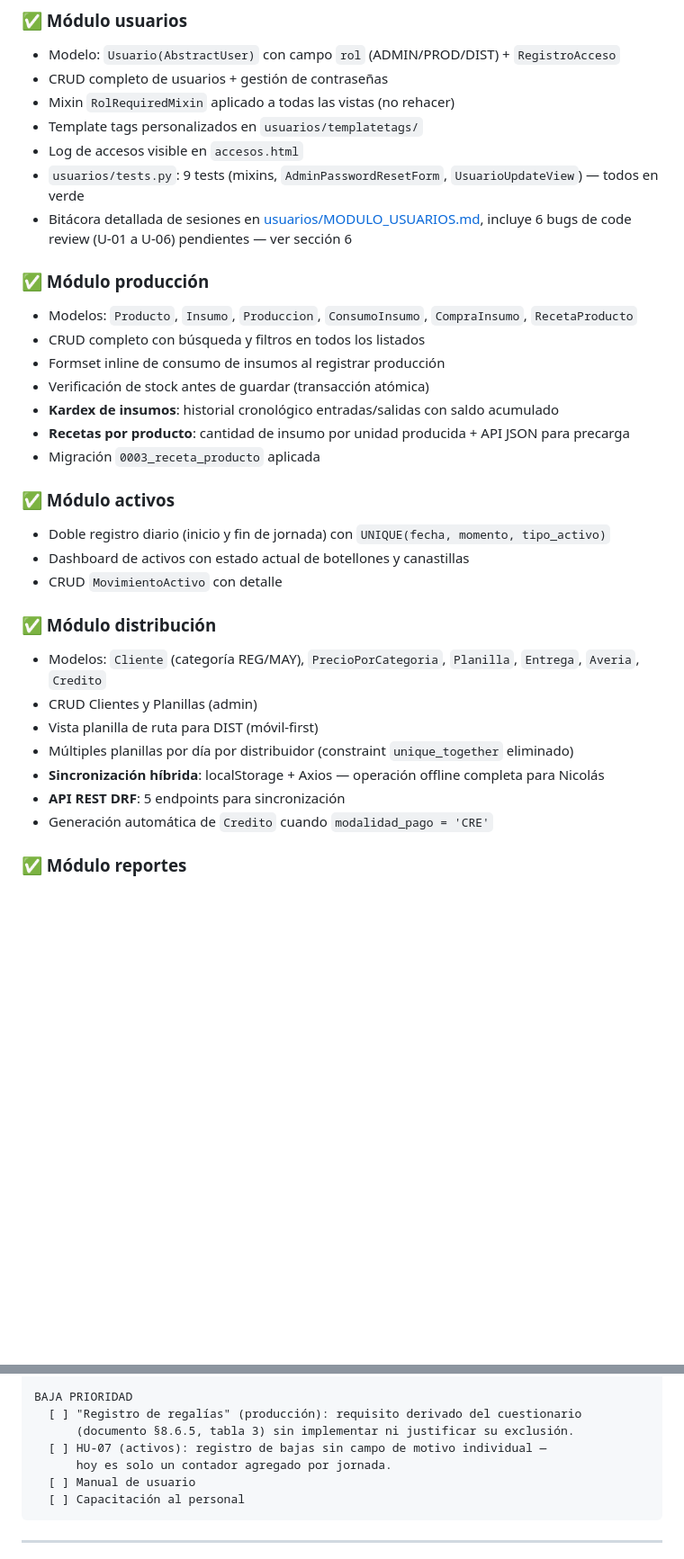
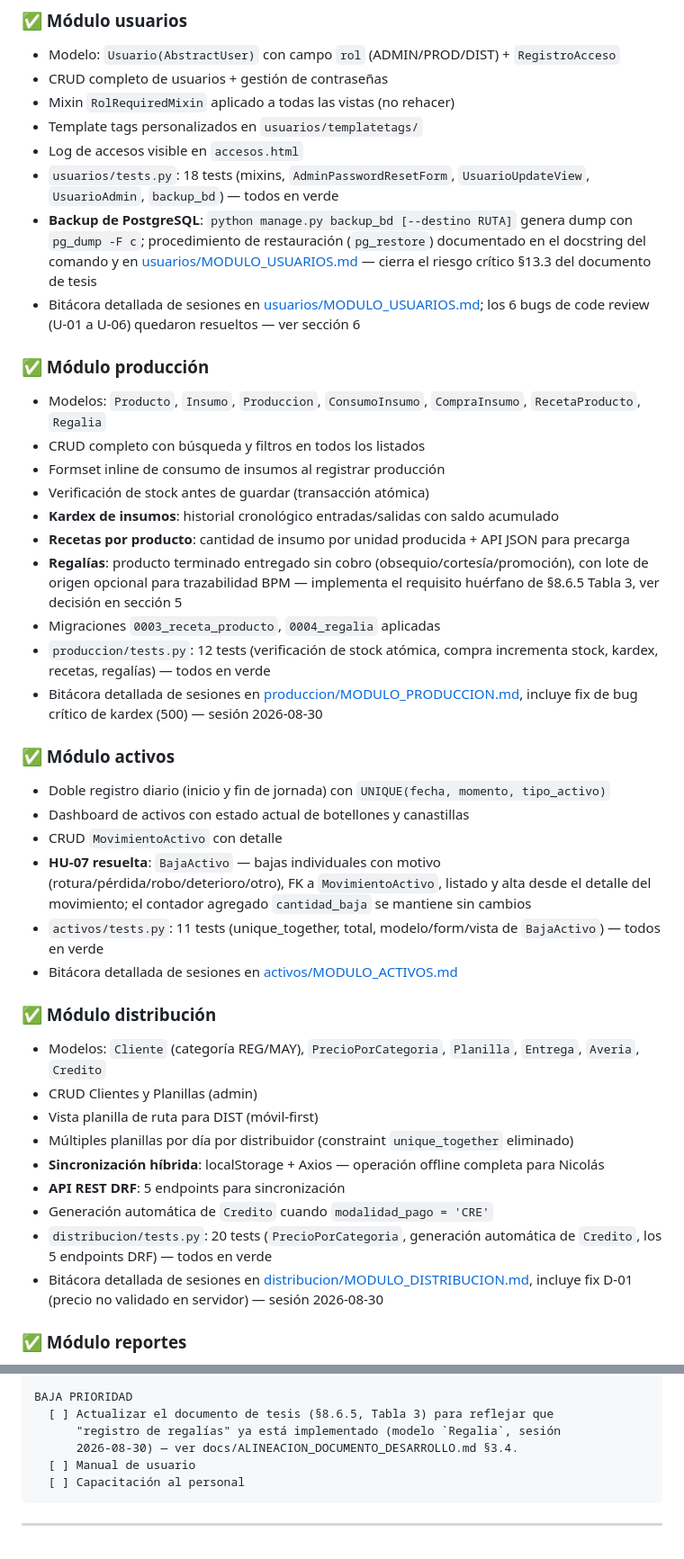
Before and after one commit to wasoisky/proyecto_brisas, a Markdown page: Claude.md, 2 parts joined by grey strips. Shown at 90% size. Rendered like a GitHub page; blank space fills up the shorter version.

````diff
--- a/Claude.md
+++ b/Claude.md
@@ -62,22 +62,29 @@ Credenciales de prueba: `maximino` / `cesar` / `nicolas` — password: `brisas20
 - Mixin `RolRequiredMixin` aplicado a todas las vistas (no rehacer)
 - Template tags personalizados en `usuarios/templatetags/`
 - Log de accesos visible en `accesos.html`
-- `usuarios/tests.py`: 9 tests (mixins, `AdminPasswordResetForm`, `UsuarioUpdateView`) — todos en verde
-- Bitácora detallada de sesiones en [usuarios/MODULO_USUARIOS.md](usuarios/MODULO_USUARIOS.md), incluye 6 bugs de code review (U-01 a U-06) pendientes — ver sección 6
+- `usuarios/tests.py`: 18 tests (mixins, `AdminPasswordResetForm`, `UsuarioUpdateView`, `UsuarioAdmin`, `backup_bd`) — todos en verde
+- **Backup de PostgreSQL**: `python manage.py backup_bd [--destino RUTA]` genera dump con `pg_dump -F c`; procedimiento de restauración (`pg_restore`) documentado en el docstring del comando y en [usuarios/MODULO_USUARIOS.md](usuarios/MODULO_USUARIOS.md) — cierra el riesgo crítico §13.3 del documento de tesis
+- Bitácora detallada de sesiones en [usuarios/MODULO_USUARIOS.md](usuarios/MODULO_USUARIOS.md); los 6 bugs de code review (U-01 a U-06) quedaron resueltos — ver sección 6
 
 ### ✅ Módulo producción
-- Modelos: `Producto`, `Insumo`, `Produccion`, `ConsumoInsumo`, `CompraInsumo`, `RecetaProducto`
+- Modelos: `Producto`, `Insumo`, `Produccion`, `ConsumoInsumo`, `CompraInsumo`, `RecetaProducto`, `Regalia`
 - CRUD completo con búsqueda y filtros en todos los listados
 - Formset inline de consumo de insumos al registrar producción
 - Verificación de stock antes de guardar (transacción atómica)
 - **Kardex de insumos**: historial cronológico entradas/salidas con saldo acumulado
 - **Recetas por producto**: cantidad de insumo por unidad producida + API JSON para precarga
-- Migración `0003_receta_producto` aplicada
+- **Regalías**: producto terminado entregado sin cobro (obsequio/cortesía/promoción), con lote de origen opcional para trazabilidad BPM — implementa el requisito huérfano de §8.6.5 Tabla 3, ver decisión en sección 5
+- Migraciones `0003_receta_producto`, `0004_regalia` aplicadas
+- `produccion/tests.py`: 12 tests (verificación de stock atómica, compra incrementa stock, kardex, recetas, regalías) — todos en verde
+- Bitácora detallada de sesiones en [produccion/MODULO_PRODUCCION.md](produccion/MODULO_PRODUCCION.md), incluye fix de bug crítico de kardex (500) — sesión 2026-08-30
 
 ### ✅ Módulo activos
 - Doble registro diario (inicio y fin de jornada) con `UNIQUE(fecha, momento, tipo_activo)`
 - Dashboard de activos con estado actual de botellones y canastillas
 - CRUD `MovimientoActivo` con detalle
+- **HU-07 resuelta**: `BajaActivo` — bajas individuales con motivo (rotura/pérdida/robo/deterioro/otro), FK a `MovimientoActivo`, listado y alta desde el detalle del movimiento; el contador agregado `cantidad_baja` se mantiene sin cambios
+- `activos/tests.py`: 11 tests (unique_together, total, modelo/form/vista de `BajaActivo`) — todos en verde
+- Bitácora detallada de sesiones en [activos/MODULO_ACTIVOS.md](activos/MODULO_ACTIVOS.md)
 
 ### ✅ Módulo distribución
 - Modelos: `Cliente` (categoría REG/MAY), `PrecioPorCategoria`, `Planilla`, `Entrega`, `Averia`, `Credito`
@@ -87,6 +94,8 @@ Credenciales de prueba: `maximino` / `cesar` / `nicolas` — password: `brisas20
 - **Sincronización híbrida**: localStorage + Axios — operación offline completa para Nicolás
 - **API REST DRF**: 5 endpoints para sincronización
 - Generación automática de `Credito` cuando `modalidad_pago = 'CRE'`
+- `distribucion/tests.py`: 20 tests (`PrecioPorCategoria`, generación automática de `Credito`, los 5 endpoints DRF) — todos en verde
+- Bitácora detallada de sesiones en [distribucion/MODULO_DISTRIBUCION.md](distribucion/MODULO_DISTRIBUCION.md), incluye fix D-01 (precio no validado en servidor) — sesión 2026-08-30
 
 ### ✅ Módulo reportes
 - Dashboard admin: producción mes, ventas mes, créditos pendientes, alertas insumos (stock bajo mínimo), planillas pendientes, descuadres
@@ -178,10 +181,9 @@ MEDIA PRIORIDAD
   [ ] Gráficas Chart.js en ventas, PDF resumen mensual ejecutivo (ver reportes/MODULO_REPORTES.md)
 
 BAJA PRIORIDAD
-  [ ] "Registro de regalías" (producción): requisito derivado del cuestionario
-      (documento §8.6.5, tabla 3) sin implementar ni justificar su exclusión.
-  [ ] HU-07 (activos): registro de bajas sin campo de motivo individual —
-      hoy es solo un contador agregado por jornada.
+  [ ] Actualizar el documento de tesis (§8.6.5, Tabla 3) para reflejar que
+      "registro de regalías" ya está implementado (modelo `Regalia`, sesión
+      2026-08-30) — ver docs/ALINEACION_DOCUMENTO_DESARROLLO.md §3.4.
   [ ] Manual de usuario
   [ ] Capacitación al personal
 ```
````
Also changed, not shown: other parts of Claude.md (+21 -23 lines).
